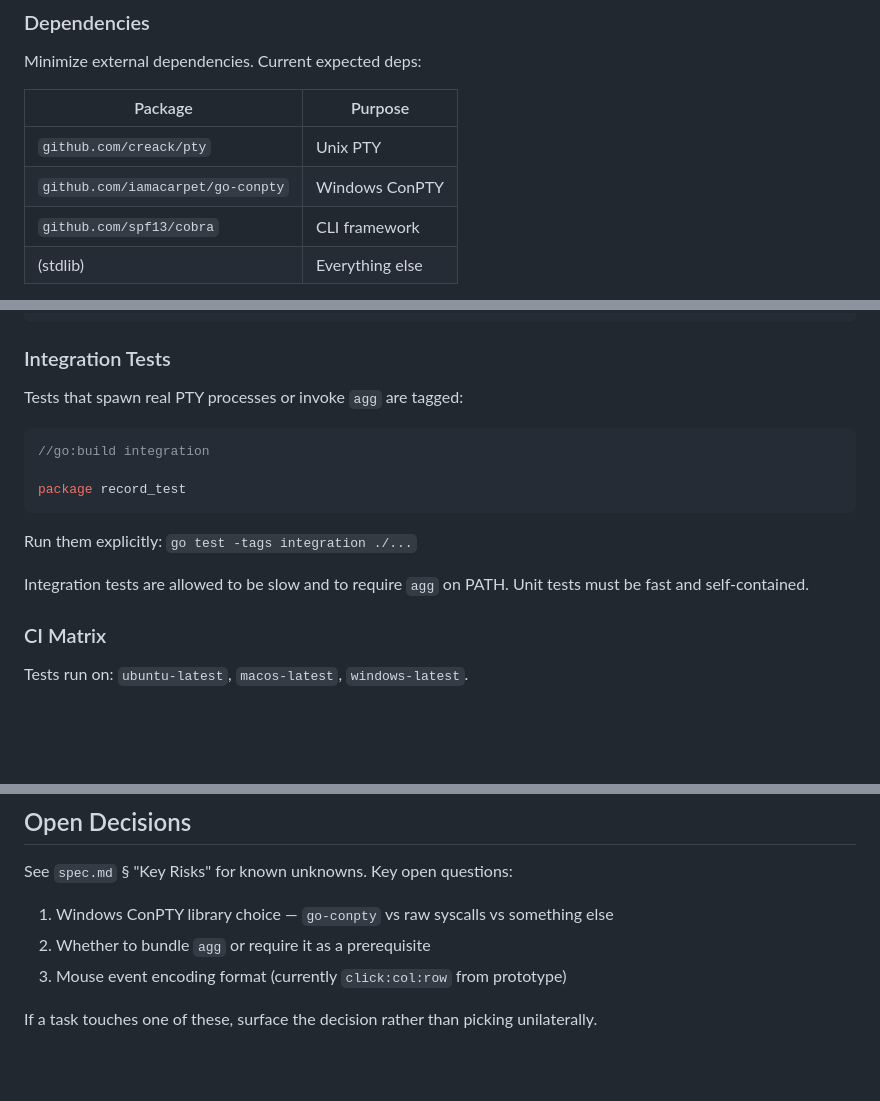
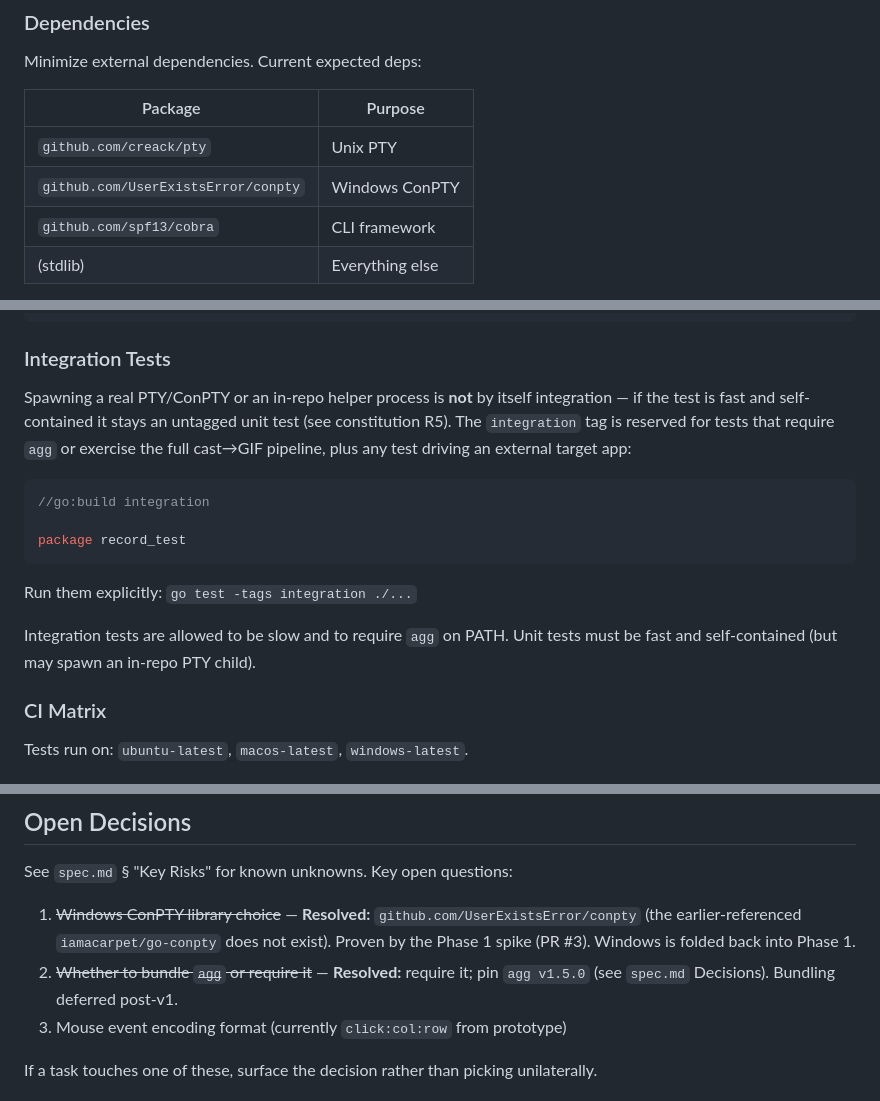
Before and after one commit to tui-cs/tuirec, a Markdown page: CLAUDE.md, 3 parts joined by grey strips. Rendered like a GitHub page; blank space fills up the shorter version.

````diff
--- a/CLAUDE.md
+++ b/CLAUDE.md
@@ -126,7 +126,7 @@ Minimize external dependencies. Current expected deps:
 | Package | Purpose |
 |---------|---------|
 | `github.com/creack/pty` | Unix PTY |
-| `github.com/iamacarpet/go-conpty` | Windows ConPTY |
+| `github.com/UserExistsError/conpty` | Windows ConPTY |
 | `github.com/spf13/cobra` | CLI framework |
 | (stdlib) | Everything else |
 
@@ -162,7 +162,11 @@ func TestKeyMap(t *testing.T) {
 
 ### Integration Tests
 
-Tests that spawn real PTY processes or invoke `agg` are tagged:
+Spawning a real PTY/ConPTY or an in-repo helper process is **not** by
+itself integration — if the test is fast and self-contained it stays an
+untagged unit test (see constitution R5). The `integration` tag is
+reserved for tests that require `agg` or exercise the full cast→GIF
+pipeline, plus any test driving an external target app:
 
 ```go
 //go:build integration
@@ -172,7 +176,7 @@ package record_test
 
 Run them explicitly: `go test -tags integration ./...`
 
-Integration tests are allowed to be slow and to require `agg` on PATH. Unit tests must be fast and self-contained.
+Integration tests are allowed to be slow and to require `agg` on PATH. Unit tests must be fast and self-contained (but may spawn an in-repo PTY child).
 
 ### CI Matrix
 
@@ -195,8 +199,8 @@ Don't accidentally pursue these:
 
 See `spec.md` § "Key Risks" for known unknowns. Key open questions:
 
-1. Windows ConPTY library choice — `go-conpty` vs raw syscalls vs something else
-2. Whether to bundle `agg` or require it as a prerequisite
+1. ~~Windows ConPTY library choice~~ — **Resolved:** `github.com/UserExistsError/conpty` (the earlier-referenced `iamacarpet/go-conpty` does not exist). Proven by the Phase 1 spike (PR #3). Windows is folded back into Phase 1.
+2. ~~Whether to bundle `agg` or require it~~ — **Resolved:** require it; pin `agg v1.5.0` (see `spec.md` Decisions). Bundling deferred post-v1.
 3. Mouse event encoding format (currently `click:col:row` from prototype)
 
 If a task touches one of these, surface the decision rather than picking unilaterally.
````
Also changed, not shown: spec.md (+29 -17 lines), specs/constitution.md (+9 -5 lines).
